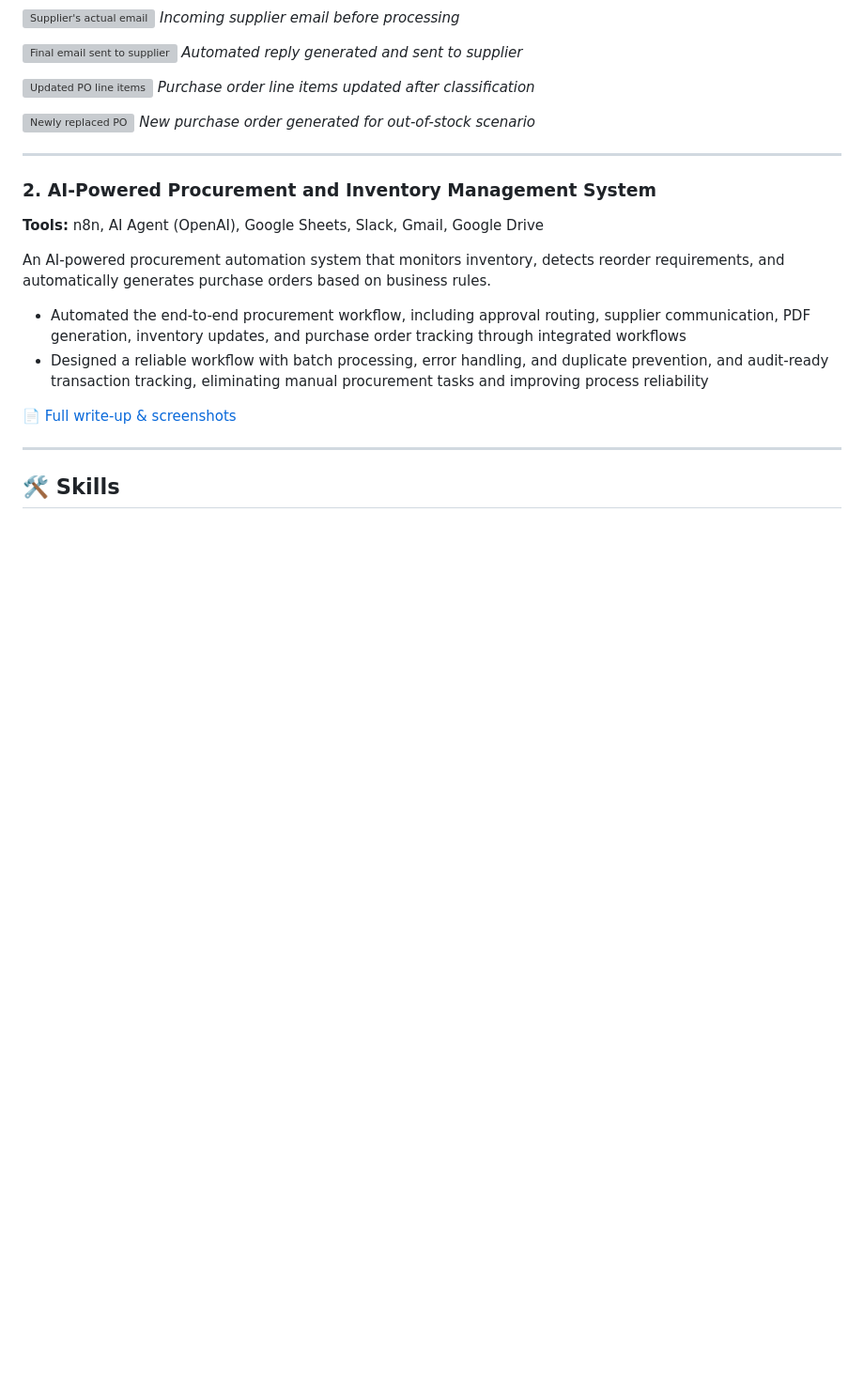
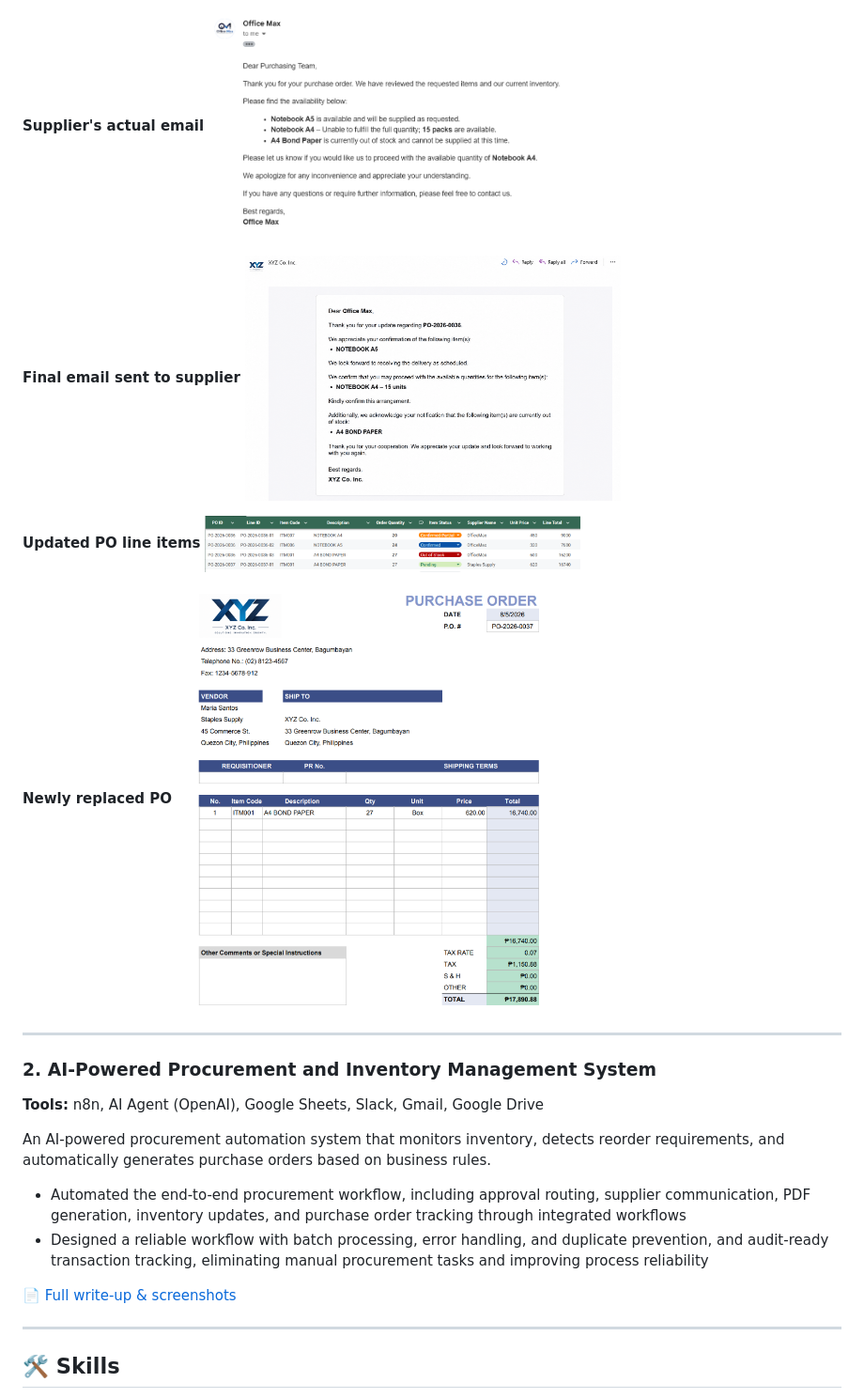
Before and after one commit to EstacioAaron/ai-automation-projects, a Markdown page: README.md, the part around one of its changes. Shown at 94% size. Rendered like a GitHub page; folded sections open; blank space fills up the shorter version; grey boxes are pictures that could not be loaded.

```diff
--- a/README.md
+++ b/README.md
@@ -28,15 +29,15 @@ An AI-powered email classification agent that interprets supplier responses, cla
 
-![Supplier's actual email](AI-Driven%20Supplier%20Response%20Automation%20System/Supplier_Actual_Email.png)
-*Incoming supplier email before processing*
+**Supplier's actual email**
+<img src="AI-Driven_Supplier_Response_Automation_System/Supplier_Actual_Email.png" width="400"/>
 
-![Final email sent to supplier](AI-Driven%20Supplier%20Response%20Automation%20System/Final_Email_to_Supplier.png)
-*Automated reply generated and sent to supplier*
+**Final email sent to supplier**
+<img src="AI-Driven_Supplier_Response_Automation_System/Final_Email_to_Supplier.png" width="400"/>
 
-![Updated PO line items](AI-Driven%20Supplier%20Response%20Automation%20System/Final_PO_Line_Items_Updates.png)
-*Purchase order line items updated after classification*
+**Updated PO line items**
+<img src="AI-Driven_Supplier_Response_Automation_System/Final_PO_Line_Items_Updates.png" width="400"/>
 
-![Newly replaced PO](AI-Driven%20Supplier%20Response%20Automation%20System/Newly_Replace_PO.png)
-*New purchase order generated for out-of-stock scenario*
+**Newly replaced PO**
+<img src="AI-Driven_Supplier_Response_Automation_System/Newly_Replace_PO.png" width="400"/>
 
 </details>
 
```
Also changed, not shown: other parts of README.md (+3 -2 lines).
